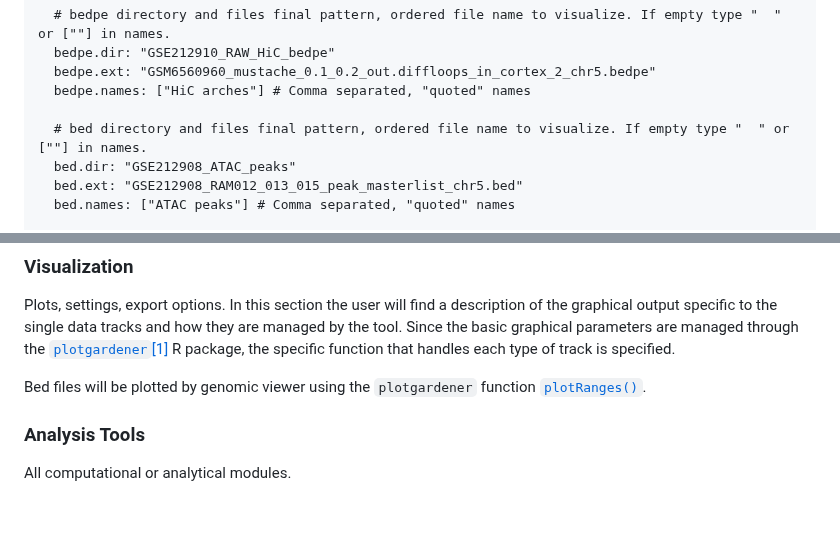
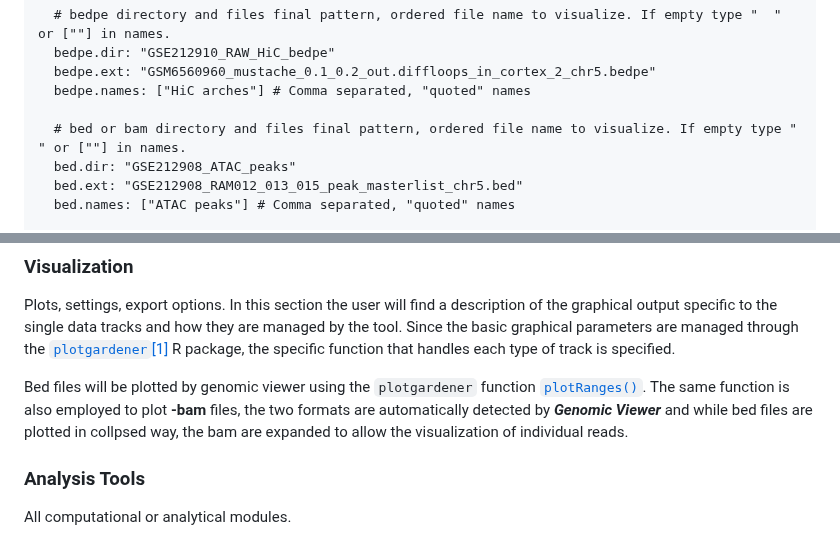
Before and after one commit to EuracBiomedicalResearch/genomic_viewer, a Markdown page: assets/genomicviewer-reference-manual.md, 2 parts joined by grey strips. Rendered like a GitHub page; blank space fills up the shorter version.

```diff
--- a/assets/genomicviewer-reference-manual.md
+++ b/assets/genomicviewer-reference-manual.md
@@ -88,7 +90,7 @@ default:
   bedpe.ext: "GSM6560960_mustache_0.1_0.2_out.diffloops_in_cortex_2_chr5.bedpe"
   bedpe.names: ["HiC arches"] # Comma separated, "quoted" names
 
-  # bed directory and files final pattern, ordered file name to visualize. If empty type "  " or [""] in names.
+  # bed or bam directory and files final pattern, ordered file name to visualize. If empty type "  " or [""] in names.
   bed.dir: "GSE212908_ATAC_peaks"
   bed.ext: "GSE212908_RAM012_013_015_peak_masterlist_chr5.bed"
   bed.names: ["ATAC peaks"] # Comma separated, "quoted" names
@@ -282,6 +289,7 @@ In this section the user will find a description of the graphical output specifi
 R package, the specific function that handles each type of track is specified.
 
 Bed files will be plotted by genomic viewer using the `plotgardener` function [`plotRanges()`](https://phanstiellab.github.io/plotgardener/reference/plotRanges.html).
+The same function is also employed to plot **-bam** files, the two formats are automatically detected by ***Genomic Viewer*** and while bed files are plotted in collpsed way, the bam are expanded to allow the visualization of individual reads.
 
 ### Analysis Tools
 All computational or analytical modules.
```
Also changed, not shown: other parts of assets/genomicviewer-reference-manual.md (+11 -4 lines).
